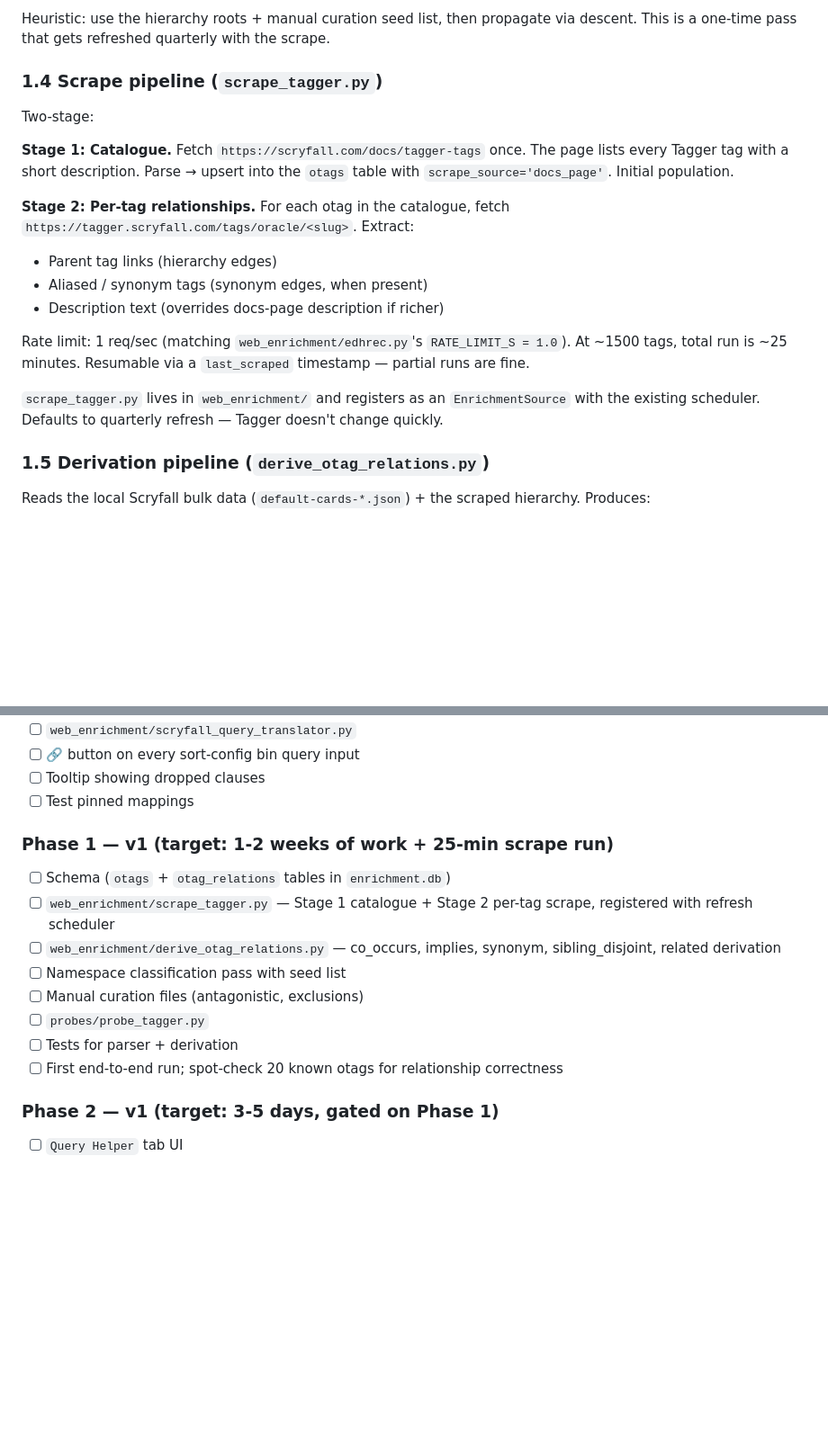
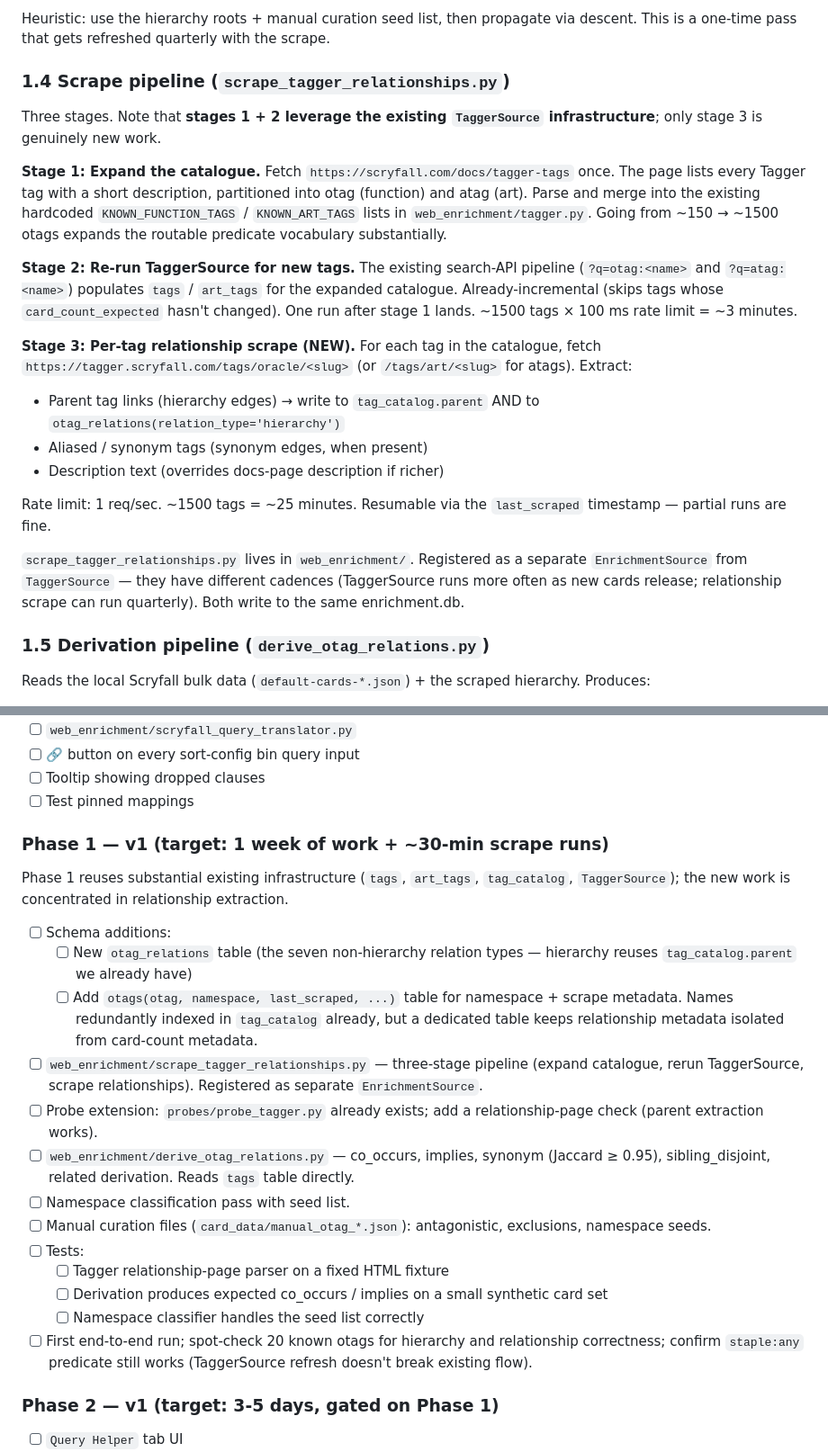
Before and after one commit to jongorecki/cardomancer, a Markdown page: plans/query_helper_plan.md, 2 parts joined by grey strips. Shown at 90% size. Rendered like a GitHub page; blank space fills up the shorter version.

Commit message:
docs(plans): update query_helper_plan with pre-flight findings
Verified 2026-04-27: Scryfall's default-cards-*.json bulk dump does
NOT include oracle_tags or art_tags on card records (zero records
across 113,776 carry any tag-related top-level key).

But the app already has substantial otag infrastructure that the plan
underspecified:

- enrichment.db.tags(oracle_id, tag_name, source) is populated.
- enrichment.db.art_tags(printing_id, tag_name, source) is populated.
- enrichment.db.tag_catalog.parent column already exists, just unused.
- web_enrichment/tagger.py TaggerSource pulls otag/atag → card
  mappings via Scryfall's ?q=otag:<name> search API (auth-free
  fallback for the GraphQL CSRF wall).
- KNOWN_FUNCTION_TAGS (~150) and KNOWN_ART_TAGS (~11) hardcoded —
  small subset of Tagger's full ~1500.

Updated the plan to reflect:

1. The otag vs atag distinction is structural (different tables,
   different primary keys, different query semantics) — added an
   explicit comparison table at the top.
2. Phase 1 scrape narrows to relationship extraction only. The
   tag → card membership is already solved by the search API.
3. Three-stage pipeline: expand catalogue from
   scryfall.com/docs/tagger-tags → rerun TaggerSource → per-tag
   relationship scrape on tagger.scryfall.com (~25 min).
4. Resolved the open question about CARDS_DATA otag content.
5. Phase 1 task list trimmed accordingly — most schema is reusable.

```diff
--- a/plans/query_helper_plan.md
+++ b/plans/query_helper_plan.md
@@ -164,29 +217,43 @@ Heuristic: use the hierarchy roots + manual curation seed list, then
 propagate via descent. This is a one-time pass that gets refreshed
 quarterly with the scrape.
 
-### 1.4 Scrape pipeline (`scrape_tagger.py`)
+### 1.4 Scrape pipeline (`scrape_tagger_relationships.py`)
 
-Two-stage:
+Three stages. Note that **stages 1 + 2 leverage the existing
+`TaggerSource` infrastructure**; only stage 3 is genuinely new work.
 
-**Stage 1: Catalogue.**
+**Stage 1: Expand the catalogue.**
 Fetch `https://scryfall.com/docs/tagger-tags` once. The page lists
-every Tagger tag with a short description. Parse → upsert into the
-`otags` table with `scrape_source='docs_page'`. Initial population.
+every Tagger tag with a short description, partitioned into otag
+(function) and atag (art). Parse and merge into the existing
+hardcoded `KNOWN_FUNCTION_TAGS` / `KNOWN_ART_TAGS` lists in
+`web_enrichment/tagger.py`. Going from ~150 → ~1500 otags expands
+the routable predicate vocabulary substantially.
 
-**Stage 2: Per-tag relationships.**
-For each otag in the catalogue, fetch
-`https://tagger.scryfall.com/tags/oracle/<slug>`. Extract:
-- Parent tag links (hierarchy edges)
+**Stage 2: Re-run TaggerSource for new tags.**
+The existing search-API pipeline (`?q=otag:<name>` and
+`?q=atag:<name>`) populates `tags` / `art_tags` for the expanded
+catalogue. Already-incremental (skips tags whose
+`card_count_expected` hasn't changed). One run after stage 1 lands.
+~1500 tags × 100 ms rate limit = ~3 minutes.
+
+**Stage 3: Per-tag relationship scrape (NEW).**
+For each tag in the catalogue, fetch
+`https://tagger.scryfall.com/tags/oracle/<slug>` (or
+`/tags/art/<slug>` for atags). Extract:
+- Parent tag links (hierarchy edges) → write to `tag_catalog.parent`
+  AND to `otag_relations(relation_type='hierarchy')`
 - Aliased / synonym tags (synonym edges, when present)
 - Description text (overrides docs-page description if richer)
 
-Rate limit: 1 req/sec (matching `web_enrichment/edhrec.py`'s
-`RATE_LIMIT_S = 1.0`). At ~1500 tags, total run is ~25 minutes.
-Resumable via a `last_scraped` timestamp — partial runs are fine.
+Rate limit: 1 req/sec. ~1500 tags = ~25 minutes. Resumable via the
+`last_scraped` timestamp — partial runs are fine.
 
-`scrape_tagger.py` lives in `web_enrichment/` and registers as an
-`EnrichmentSource` with the existing scheduler. Defaults to
-quarterly refresh — Tagger doesn't change quickly.
+`scrape_tagger_relationships.py` lives in `web_enrichment/`.
+Registered as a separate `EnrichmentSource` from `TaggerSource` — they
+have different cadences (TaggerSource runs more often as new cards
+release; relationship scrape can run quarterly). Both write to the
+same enrichment.db.
 
 ### 1.5 Derivation pipeline (`derive_otag_relations.py`)
 
@@ -442,19 +509,38 @@ on Scryfall" and is dependency-free.
 - [ ] Tooltip showing dropped clauses
 - [ ] Test pinned mappings
 
-### Phase 1 — v1 (target: 1-2 weeks of work + 25-min scrape run)
+### Phase 1 — v1 (target: 1 week of work + ~30-min scrape runs)
 
-- [ ] Schema (`otags` + `otag_relations` tables in `enrichment.db`)
-- [ ] `web_enrichment/scrape_tagger.py` — Stage 1 catalogue + Stage 2
-      per-tag scrape, registered with refresh scheduler
+Phase 1 reuses substantial existing infrastructure (`tags`, `art_tags`,
+`tag_catalog`, `TaggerSource`); the new work is concentrated in
+relationship extraction.
+
+- [ ] Schema additions:
+  - [ ] New `otag_relations` table (the seven non-hierarchy relation
+        types — hierarchy reuses `tag_catalog.parent` we already have)
+  - [ ] Add `otags(otag, namespace, last_scraped, ...)` table for
+        namespace + scrape metadata. Names redundantly indexed in
+        `tag_catalog` already, but a dedicated table keeps relationship
+        metadata isolated from card-count metadata.
+- [ ] `web_enrichment/scrape_tagger_relationships.py` — three-stage
+      pipeline (expand catalogue, rerun TaggerSource, scrape
+      relationships). Registered as separate `EnrichmentSource`.
+- [ ] Probe extension: `probes/probe_tagger.py` already exists; add
+      a relationship-page check (parent extraction works).
 - [ ] `web_enrichment/derive_otag_relations.py` — co_occurs, implies,
-      synonym, sibling_disjoint, related derivation
-- [ ] Namespace classification pass with seed list
-- [ ] Manual curation files (antagonistic, exclusions)
-- [ ] `probes/probe_tagger.py`
-- [ ] Tests for parser + derivation
-- [ ] First end-to-end run; spot-check 20 known otags for relationship
-      correctness
+      synonym (Jaccard ≥ 0.95), sibling_disjoint, related derivation.
+      Reads `tags` table directly.
+- [ ] Namespace classification pass with seed list.
+- [ ] Manual curation files (`card_data/manual_otag_*.json`):
+      antagonistic, exclusions, namespace seeds.
+- [ ] Tests:
+  - [ ] Tagger relationship-page parser on a fixed HTML fixture
+  - [ ] Derivation produces expected co_occurs / implies on a small
+        synthetic card set
+  - [ ] Namespace classifier handles the seed list correctly
+- [ ] First end-to-end run; spot-check 20 known otags for hierarchy
+      and relationship correctness; confirm `staple:any` predicate
+      still works (TaggerSource refresh doesn't break existing flow).
 
 ### Phase 2 — v1 (target: 3-5 days, gated on Phase 1)
 
```
Also changed, not shown: other parts of plans/query_helper_plan.md (+58 -6 lines).
